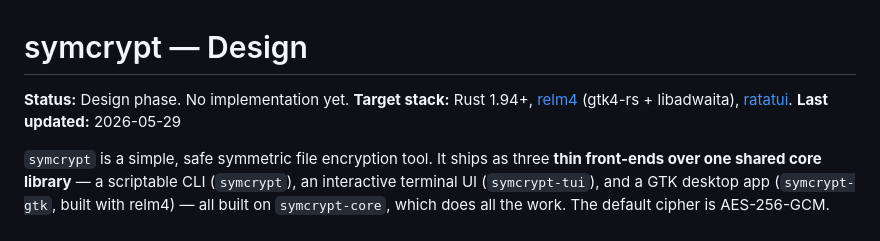
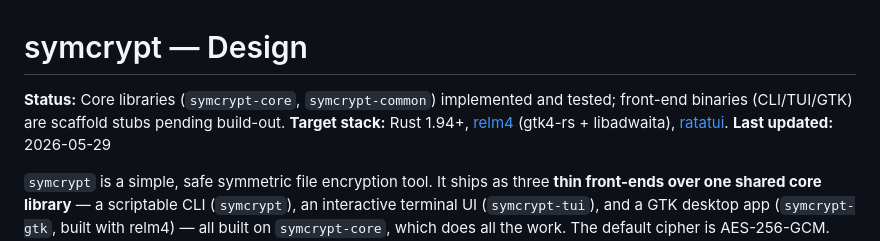
Before and after one commit to FreedomBen/paladin, a Markdown page: DESIGN.md, the part around the change. Drawn GitHub-style.

```diff
--- a/DESIGN.md
+++ b/DESIGN.md
@@ -1,6 +1,6 @@
 # symcrypt — Design
 
-**Status:** Design phase. No implementation yet.
+**Status:** Core libraries (`symcrypt-core`, `symcrypt-common`) implemented and tested; front-end binaries (CLI/TUI/GTK) are scaffold stubs pending build-out.
 **Target stack:** Rust 1.94+, [relm4](https://relm4.org/) (gtk4-rs + libadwaita), [ratatui](https://ratatui.rs/).
 **Last updated:** 2026-05-29
 
```
Also changed, not shown: CLAUDE.md (+14 -18 lines), IMPLEMENTATION_PLAN_01_CORE.md (+0 -2 lines).
